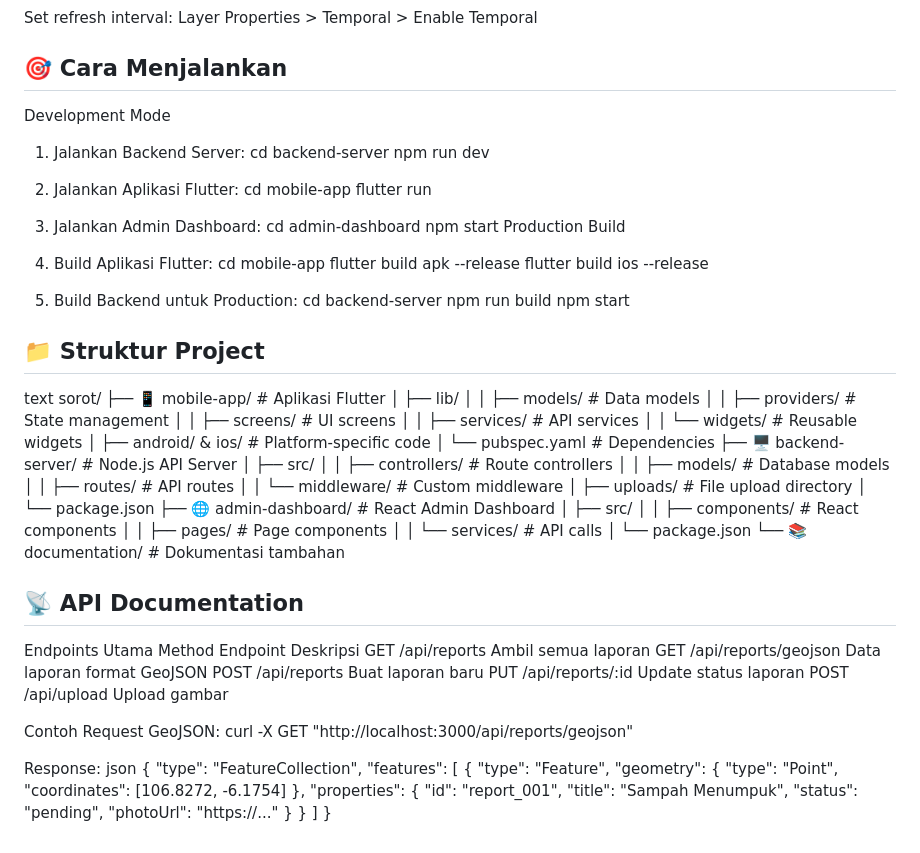
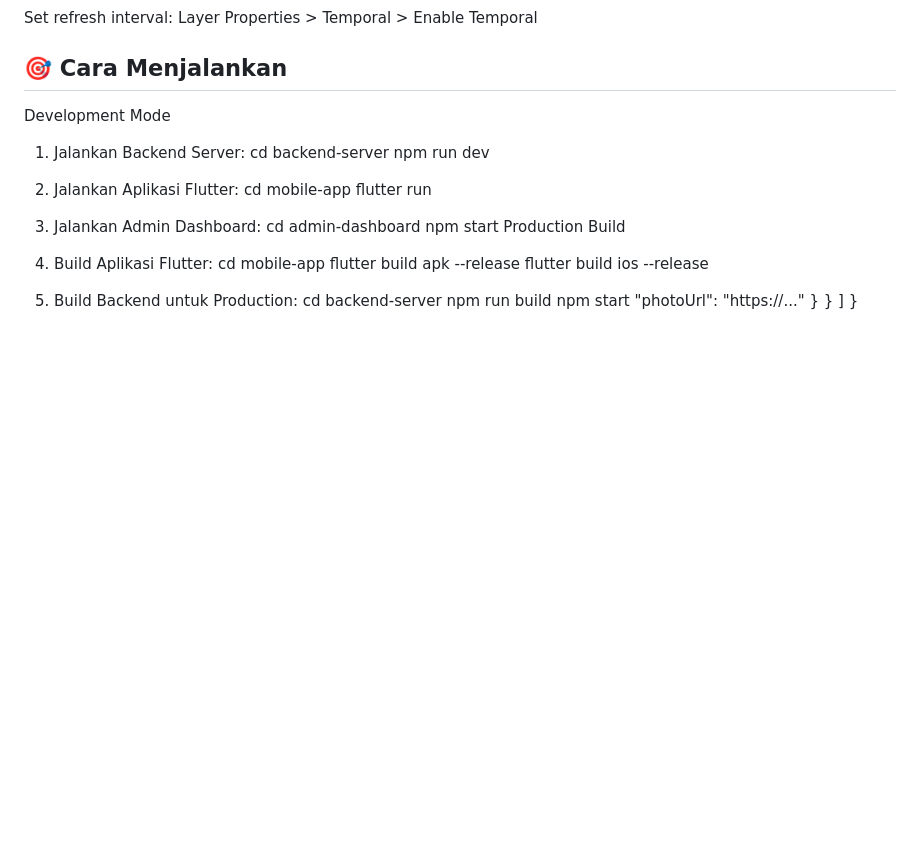
Before and after one commit to Dareean/sorot_app, a Markdown page: README.md, the part around the change. GitHub-like rendering; blank space fills up the shorter version.

Commit message:
Remove project structure and API documentation
Removed project structure and API documentation sections from the README.

```diff
--- a/README.md
+++ b/README.md
@@ -197,62 +197,6 @@ flutter build ios --release
 cd backend-server
 npm run build
 npm start
-
-## 📁 Struktur Project
-text
-sorot/
-├── 📱 mobile-app/                 # Aplikasi Flutter
-│   ├── lib/
-│   │   ├── models/               # Data models
-│   │   ├── providers/            # State management
-│   │   ├── screens/              # UI screens
-│   │   ├── services/             # API services
-│   │   └── widgets/              # Reusable widgets
-│   ├── android/ & ios/           # Platform-specific code
-│   └── pubspec.yaml             # Dependencies
-├── 🖥️ backend-server/             # Node.js API Server
-│   ├── src/
-│   │   ├── controllers/          # Route controllers
-│   │   ├── models/               # Database models
-│   │   ├── routes/               # API routes
-│   │   └── middleware/           # Custom middleware
-│   ├── uploads/                  # File upload directory
-│   └── package.json
-├── 🌐 admin-dashboard/            # React Admin Dashboard
-│   ├── src/
-│   │   ├── components/           # React components
-│   │   ├── pages/                # Page components
-│   │   └── services/             # API calls
-│   └── package.json
-└── 📚 documentation/             # Dokumentasi tambahan
-
-## 📡 API Documentation
-Endpoints Utama
-Method	Endpoint	Deskripsi
-GET	/api/reports	Ambil semua laporan
-GET	/api/reports/geojson	Data laporan format GeoJSON
-POST	/api/reports	Buat laporan baru
-PUT	/api/reports/:id	Update status laporan
-POST	/api/upload	Upload gambar
-
-Contoh Request GeoJSON:
-curl -X GET "http://localhost:3000/api/reports/geojson"
-
-Response:
-json
-{
-  "type": "FeatureCollection",
-  "features": [
-    {
-      "type": "Feature",
-      "geometry": {
-        "type": "Point",
-        "coordinates": [106.8272, -6.1754]
-      },
-      "properties": {
-        "id": "report_001",
-        "title": "Sampah Menumpuk",
-        "status": "pending",
         "photoUrl": "https://..."
       }
     }
```
